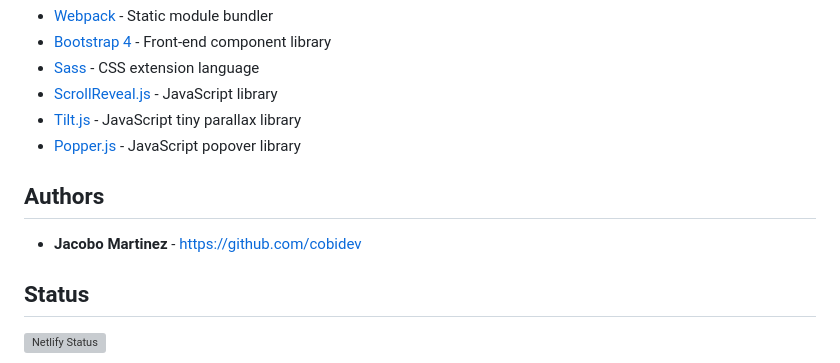
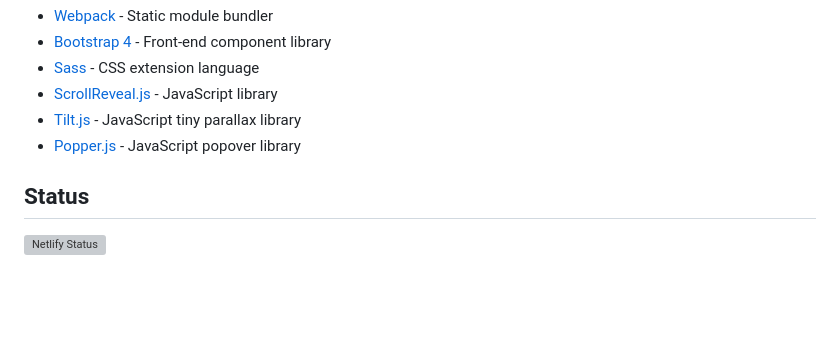
Before and after one commit to SanjayGorurUT/my-new-website, a Markdown page: README.md, the part around the change. GitHub-like rendering; blank space fills up the shorter version; grey boxes are pictures that could not be loaded.

```diff
--- a/README.md
+++ b/README.md
@@ -320,10 +320,6 @@ Because this template use Webpack maybe you can get errors during deployment, Pl
 - [Tilt.js](https://gijsroge.github.io/tilt.js/) - JavaScript tiny parallax library
 - [Popper.js](https://popper.js.org/) - JavaScript popover library
 
-## Authors
-
-- **Jacobo Martinez** - [https://github.com/cobidev](https://github.com/cobidev)
-
 ## Status
 
 [![Netlify Status](https://api.netlify.com/api/v1/badges/75600296-89eb-4640-9e7e-fa87fba7ce76/deploy-status)](https://app.netlify.com/sites/simplfolio/deploys)
```
